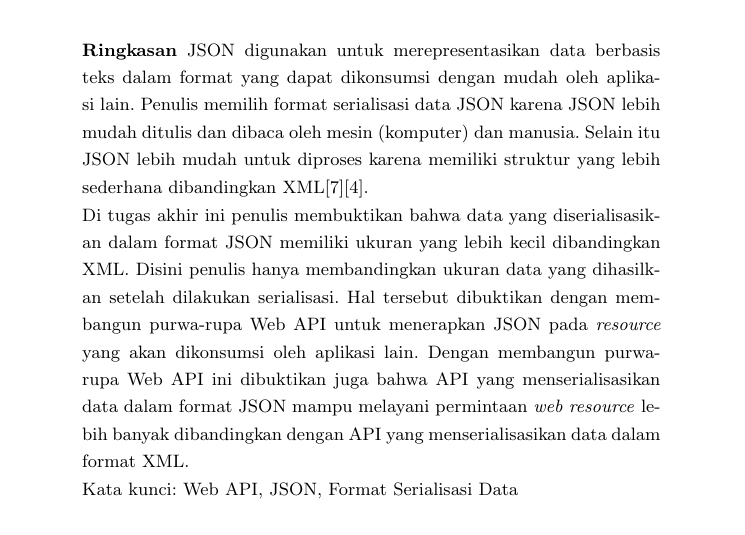
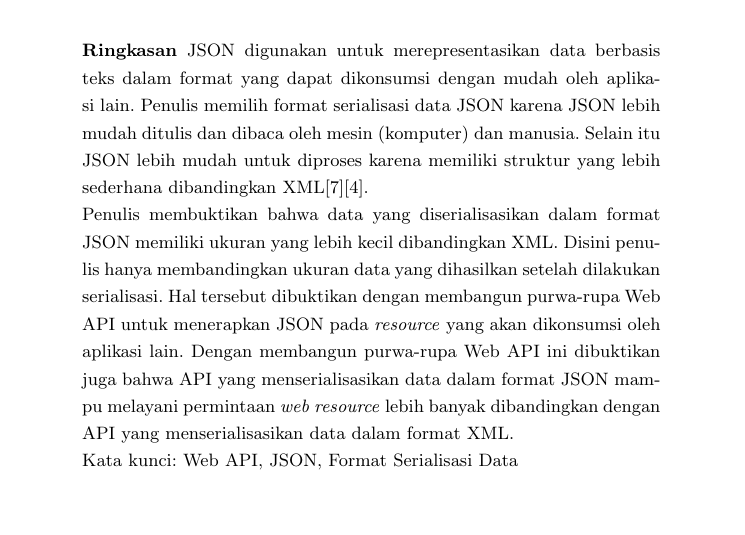
Before and after one commit to muhammadghazali/ghanoz-json-journal, a LaTeX paper (doc/journal.tex): part of page 1 of 7, cut so that both start at the same text, the shorter picture padded with empty space. Compiled offline with pdfLaTeX.

Commit message:
menyempurnakan abstrak

```diff
--- a/doc/journal.tex
+++ b/doc/journal.tex
@@ -49,7 +49,7 @@ Jawa Barat, Indonesia 40124 \email{muhammad.ghazali@widyatama.ac.id}}
 
 \onehalfspacing JSON digunakan untuk merepresentasikan data berbasis teks dalam format yang dapat dikonsumsi dengan mudah oleh aplikasi lain. Penulis memilih format serialisasi data JSON karena JSON lebih mudah ditulis dan dibaca oleh mesin (komputer) dan manusia. Selain itu JSON lebih mudah untuk diproses karena memiliki struktur yang lebih sederhana dibandingkan XML\cite{json-fat-free}\cite{json-vs-xml-debate}.
 
-\onehalfspacing Di tugas akhir ini penulis membuktikan bahwa data yang diserialisasikan dalam format JSON memiliki ukuran yang lebih kecil dibandingkan XML. Disini penulis hanya membandingkan ukuran data yang dihasilkan setelah dilakukan serialisasi. Hal tersebut dibuktikan dengan membangun purwa-rupa Web API untuk menerapkan JSON pada \textit{resource} yang akan dikonsumsi oleh aplikasi lain. Dengan membangun purwa-rupa Web API ini dibuktikan juga bahwa API yang menserialisasikan data dalam format JSON mampu melayani permintaan \textit{web resource} lebih banyak dibandingkan dengan API yang menserialisasikan data dalam format XML.
+\onehalfspacing Penulis membuktikan bahwa data yang diserialisasikan dalam format JSON memiliki ukuran yang lebih kecil dibandingkan XML. Disini penulis hanya membandingkan ukuran data yang dihasilkan setelah dilakukan serialisasi. Hal tersebut dibuktikan dengan membangun purwa-rupa Web API untuk menerapkan JSON pada \textit{resource} yang akan dikonsumsi oleh aplikasi lain. Dengan membangun purwa-rupa Web API ini dibuktikan juga bahwa API yang menserialisasikan data dalam format JSON mampu melayani permintaan \textit{web resource} lebih banyak dibandingkan dengan API yang menserialisasikan data dalam format XML.
 
 Kata kunci: Web API, JSON, Format Serialisasi Data
 \end{abstract}
```
Also changed, not shown: doc/journal.pdf.
